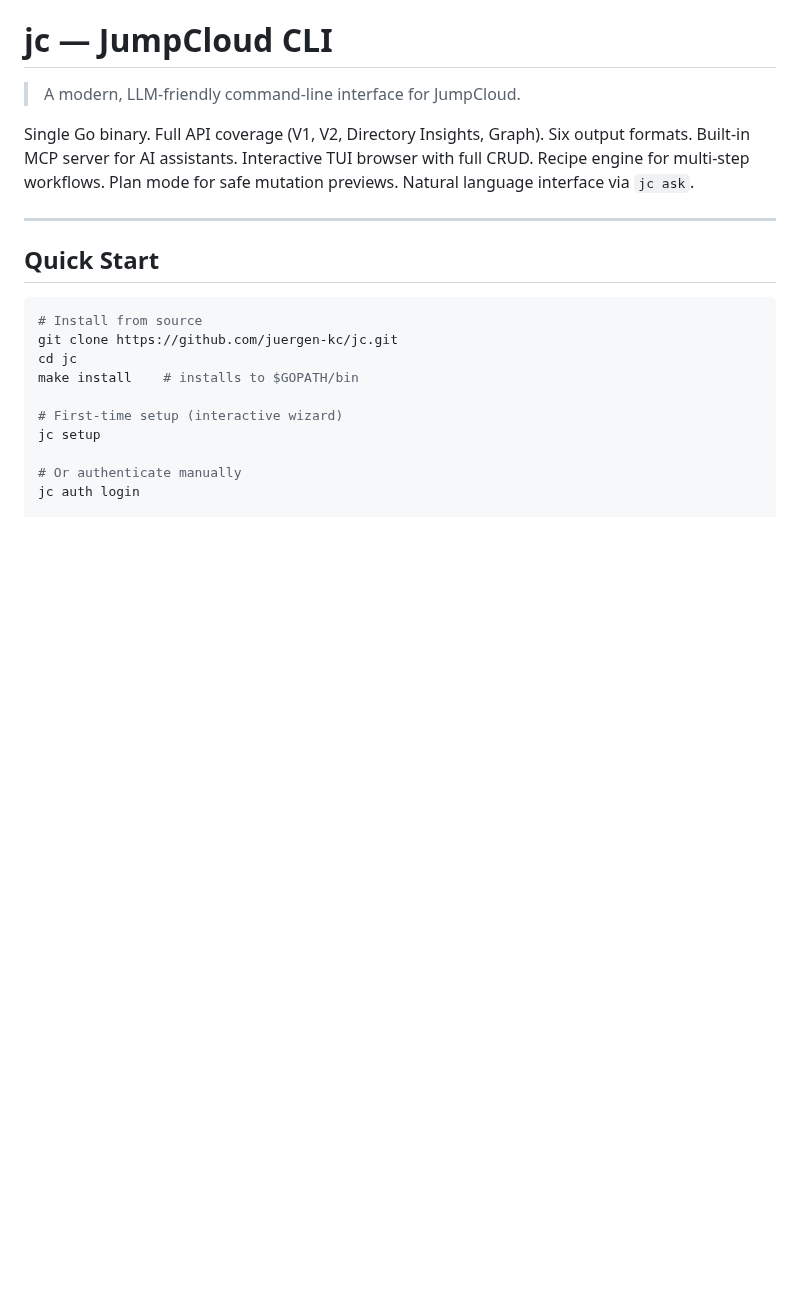
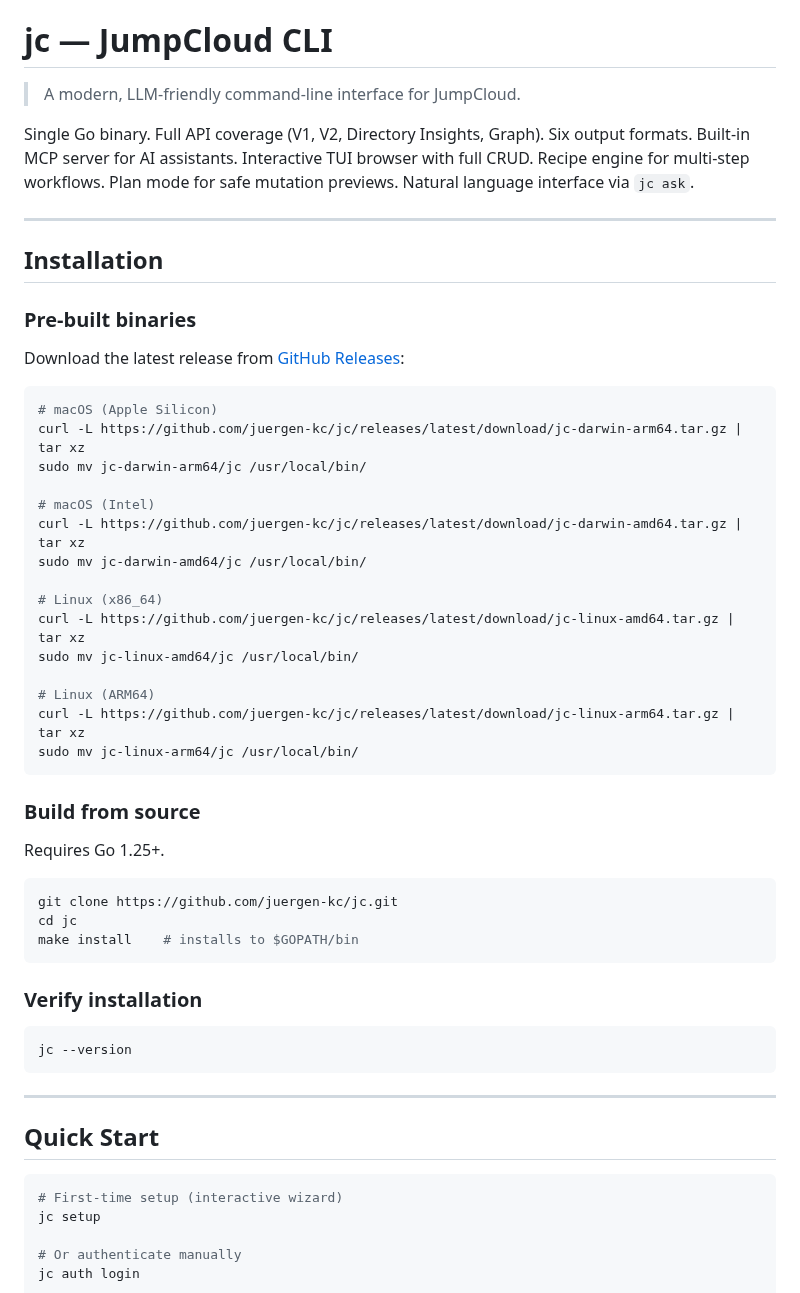
Before and after one commit to TheJumpCloud/jc-cli, a Markdown page: README.md, the part around one of its changes. Rendered like a GitHub page; blank space fills up the shorter version.

````diff
--- a/README.md
+++ b/README.md
@@ -8,14 +8,51 @@ Single Go binary. Full API coverage (V1, V2, Directory Insights, Graph). Six out
 
 ---
 
+## Installation
+
+### Pre-built binaries
+
+Download the latest release from [GitHub Releases](https://github.com/juergen-kc/jc/releases):
+
+```bash
+# macOS (Apple Silicon)
+curl -L https://github.com/juergen-kc/jc/releases/latest/download/jc-darwin-arm64.tar.gz | tar xz
+sudo mv jc-darwin-arm64/jc /usr/local/bin/
+
+# macOS (Intel)
+curl -L https://github.com/juergen-kc/jc/releases/latest/download/jc-darwin-amd64.tar.gz | tar xz
+sudo mv jc-darwin-amd64/jc /usr/local/bin/
+
+# Linux (x86_64)
+curl -L https://github.com/juergen-kc/jc/releases/latest/download/jc-linux-amd64.tar.gz | tar xz
+sudo mv jc-linux-amd64/jc /usr/local/bin/
+
+# Linux (ARM64)
+curl -L https://github.com/juergen-kc/jc/releases/latest/download/jc-linux-arm64.tar.gz | tar xz
+sudo mv jc-linux-arm64/jc /usr/local/bin/
+```
+
+### Build from source
+
+Requires Go 1.25+.
+
+```bash
+git clone https://github.com/juergen-kc/jc.git
+cd jc
+make install    # installs to $GOPATH/bin
+```
+
+### Verify installation
+
+```bash
+jc --version
+```
+
+---
+
 ## Quick Start
 
 ```bash
-# Install from source
-git clone https://github.com/juergen-kc/jc.git
-cd jc
-make install    # installs to $GOPATH/bin
-
 # First-time setup (interactive wizard)
 jc setup
 
````
Also changed, not shown: other parts of README.md (+34 -16 lines).
